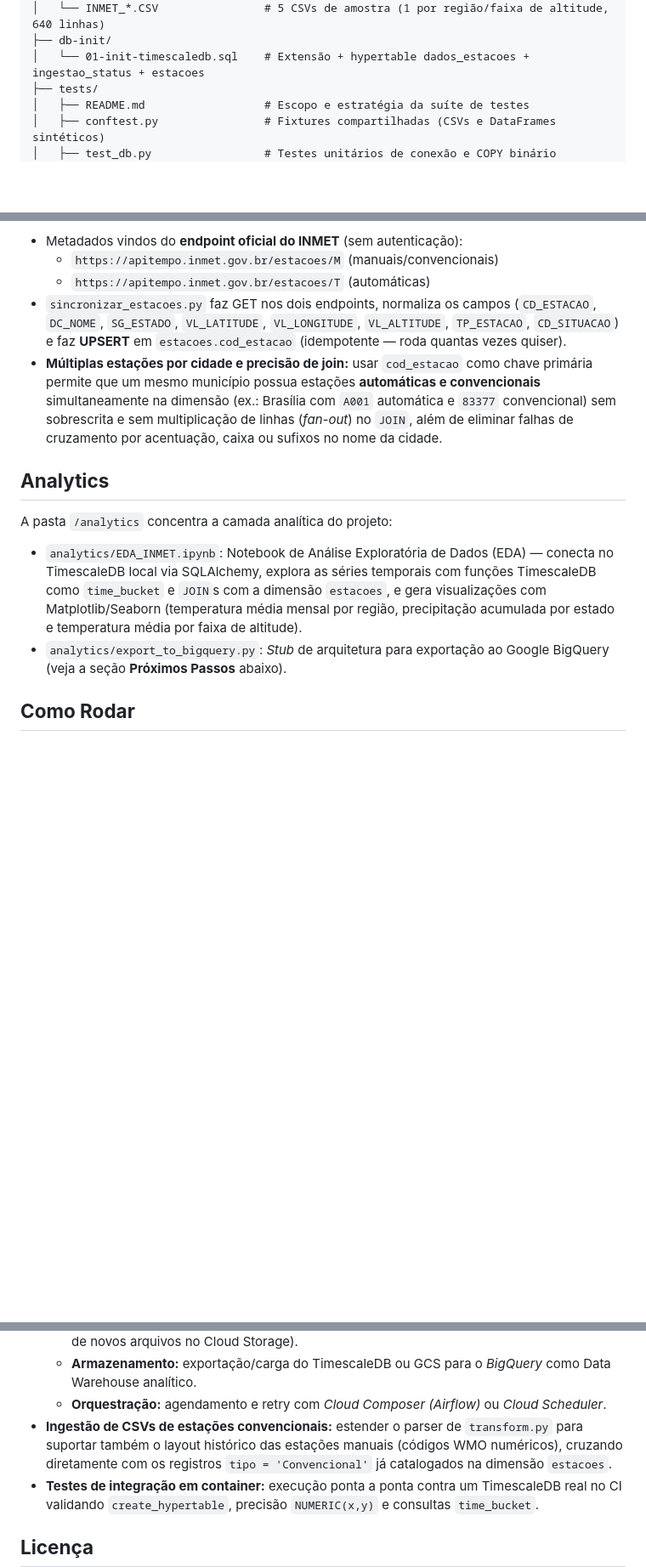
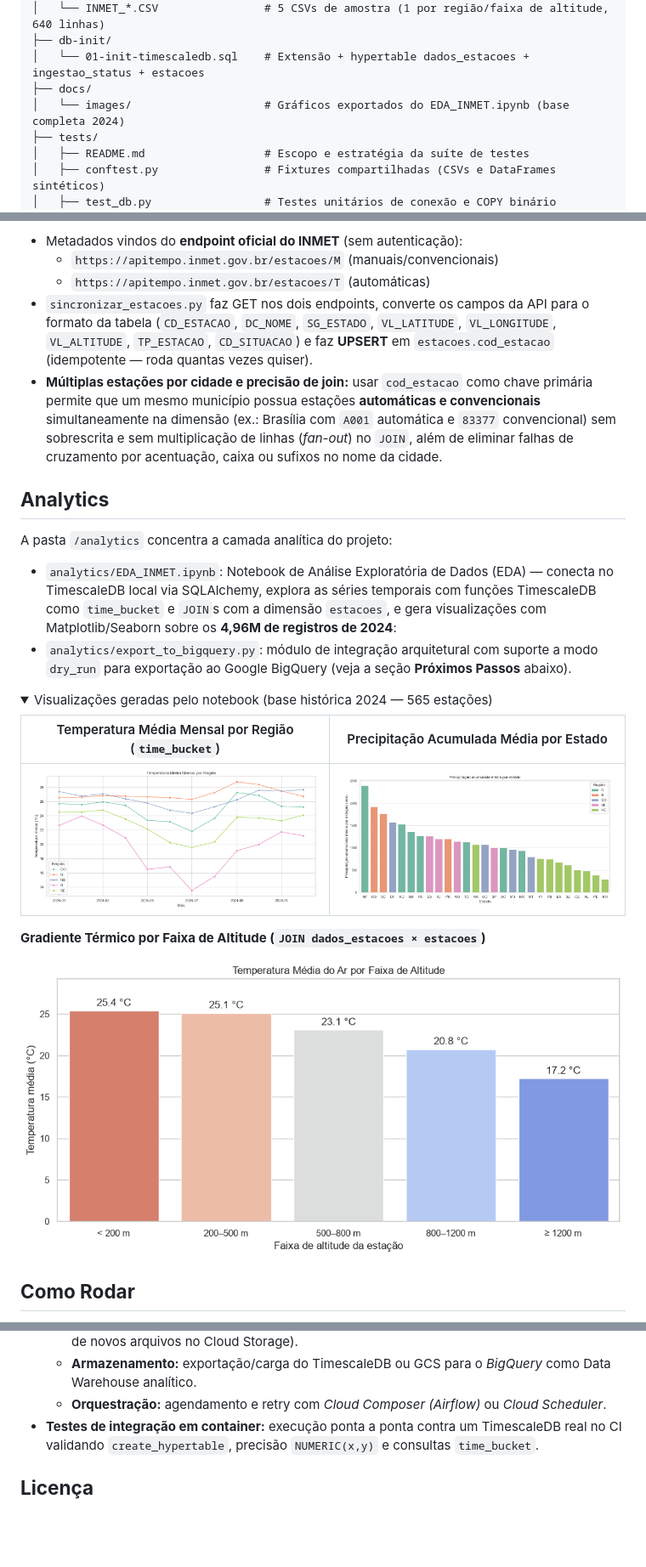
Before and after one commit to lucasmora/inmet-data-pipeline, a Markdown page: README.md, 3 parts joined by grey strips. Shown at 85% size. GitHub-like rendering; pictures changed too: docs/images/01-temperatura-media-regiao.png (added), docs/images/02-precipitacao-acumulada-estado.png (added), docs/images/03-temperatura-faixa-altitude.png (added); blank space fills up the shorter version.

Commit message:
Atualiza EDA com base completa de 2024 e adiciona benchmark e gráficos no README

```diff
--- a/README.md
+++ b/README.md
@@ -62,6 +76,8 @@ inmet-data-pipeline/
 │   └── INMET_*.CSV                # 5 CSVs de amostra (1 por região/faixa de altitude, 640 linhas)
 ├── db-init/
 │   └── 01-init-timescaledb.sql    # Extensão + hypertable dados_estacoes + ingestao_status + estacoes
+├── docs/
+│   └── images/                    # Gráficos exportados do EDA_INMET.ipynb (base completa 2024)
 ├── tests/
 │   ├── README.md                  # Escopo e estratégia da suíte de testes
 │   ├── conftest.py                # Fixtures compartilhadas (CSVs e DataFrames sintéticos)
@@ -129,11 +145,23 @@ Para habilitar mapas (latitude/longitude), análises de altitude e filtros por U
 - Metadados vindos do **endpoint oficial do INMET** (sem autenticação):
   - `https://apitempo.inmet.gov.br/estacoes/M` (manuais/convencionais)
   - `https://apitempo.inmet.gov.br/estacoes/T` (automáticas)
-- `sincronizar_estacoes.py` faz GET nos dois endpoints, normaliza os campos (`CD_ESTACAO`, `DC_NOME`, `SG_ESTADO`, `VL_LATITUDE`, `VL_LONGITUDE`, `VL_ALTITUDE`, `TP_ESTACAO`, `CD_SITUACAO`) e faz **UPSERT** em `estacoes.cod_estacao` (idempotente — roda quantas vezes quiser).
+- `sincronizar_estacoes.py` faz GET nos dois endpoints, converte os campos da API para o formato da tabela (`CD_ESTACAO`, `DC_NOME`, `SG_ESTADO`, `VL_LATITUDE`, `VL_LONGITUDE`, `VL_ALTITUDE`, `TP_ESTACAO`, `CD_SITUACAO`) e faz **UPSERT** em `estacoes.cod_estacao` (idempotente — roda quantas vezes quiser).
 - **Múltiplas estações por cidade e precisão de join:** usar `cod_estacao` como chave primária permite que um mesmo município possua estações **automáticas e convencionais** simultaneamente na dimensão (ex.: Brasília com `A001` automática e `83377` convencional) sem sobrescrita e sem multiplicação de linhas (*fan-out*) no `JOIN`, além de eliminar falhas de cruzamento por acentuação, caixa ou sufixos no nome da cidade.
 
 **Analytics**
 -------------
 A pasta `/analytics` concentra a camada analítica do projeto:
-- `analytics/EDA_INMET.ipynb`: Notebook de Análise Exploratória de Dados (EDA) — conecta no TimescaleDB local via SQLAlchemy, explora as séries temporais com funções TimescaleDB como `time_bucket` e `JOIN`s com a dimensão `estacoes`, e gera visualizações com Matplotlib/Seaborn (temperatura média mensal por região, precipitação acumulada por estado e temperatura média por faixa de altitude).
-- `analytics/export_to_bigquery.py`: *Stub* de arquitetura para exportação ao Google BigQuery (veja a seção **Próximos Passos** abaixo).
+- `analytics/EDA_INMET.ipynb`: Notebook de Análise Exploratória de Dados (EDA) — conecta no TimescaleDB local via SQLAlchemy, explora as séries temporais com funções TimescaleDB como `time_bucket` e `JOIN`s com a dimensão `estacoes`, e gera visualizações com Matplotlib/Seaborn sobre os **4,96M de registros de 2024**:
+- `analytics/export_to_bigquery.py`: módulo de integração arquitetural com suporte a modo `dry_run` para exportação ao Google BigQuery (veja a seção **Próximos Passos** abaixo).
+
+<details open>
+<summary>Visualizações geradas pelo notebook (base histórica 2024 — 565 estações)</summary>
+
+| Temperatura Média Mensal por Região (`time_bucket`) | Precipitação Acumulada Média por Estado |
+|---|---|
+| ![Temperatura Média Mensal por Região](docs/images/01-temperatura-media-regiao.png) | ![Precipitação Acumulada Média por Estado](docs/images/02-precipitacao-acumulada-estado.png) |
+
+**Gradiente Térmico por Faixa de Altitude (`JOIN dados_estacoes × estacoes`)**
+
+![Temperatura Média do Ar por Faixa de Altitude](docs/images/03-temperatura-faixa-altitude.png)
+
@@ -227,7 +256,6 @@ O projeto foi desenhado para rodar **100% localmente via Docker** sem exigir inf
   - **Ingestão:** execução via *Cloud Functions* ou *Cloud Run* disparada por eventos (ex.: chegada de novos arquivos no Cloud Storage).
   - **Armazenamento:** exportação/carga do TimescaleDB ou GCS para o *BigQuery* como Data Warehouse analítico.
   - **Orquestração:** agendamento e retry com *Cloud Composer (Airflow)* ou *Cloud Scheduler*.
-- **Ingestão de CSVs de estações convencionais:** estender o parser de `transform.py` para suportar também o layout histórico das estações manuais (códigos WMO numéricos), cruzando diretamente com os registros `tipo = 'Convencional'` já catalogados na dimensão `estacoes`.
 - **Testes de integração em container:** execução ponta a ponta contra um TimescaleDB real no CI validando `create_hypertable`, precisão `NUMERIC(x,y)` e consultas `time_bucket`.
 
 
```
Also changed, not shown: other parts of README.md (+15 -0 lines), 2 other files.
